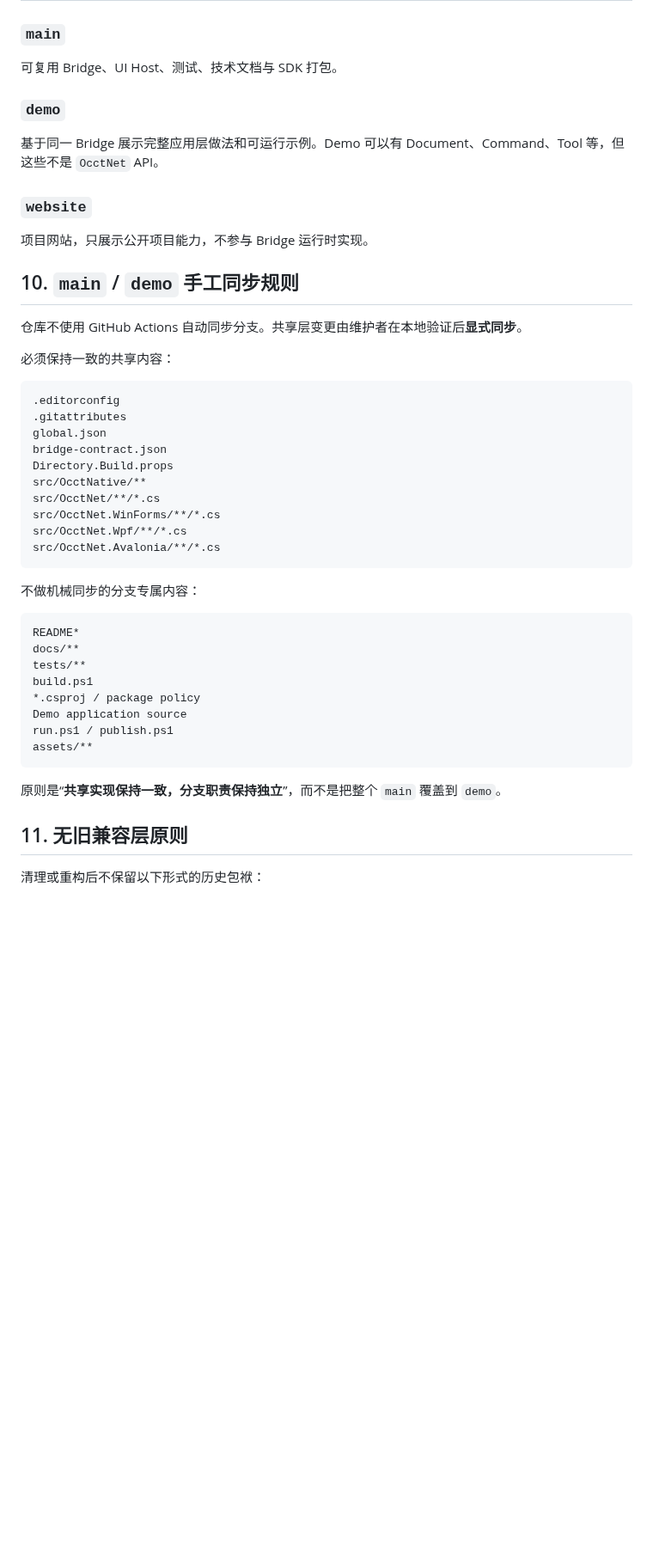
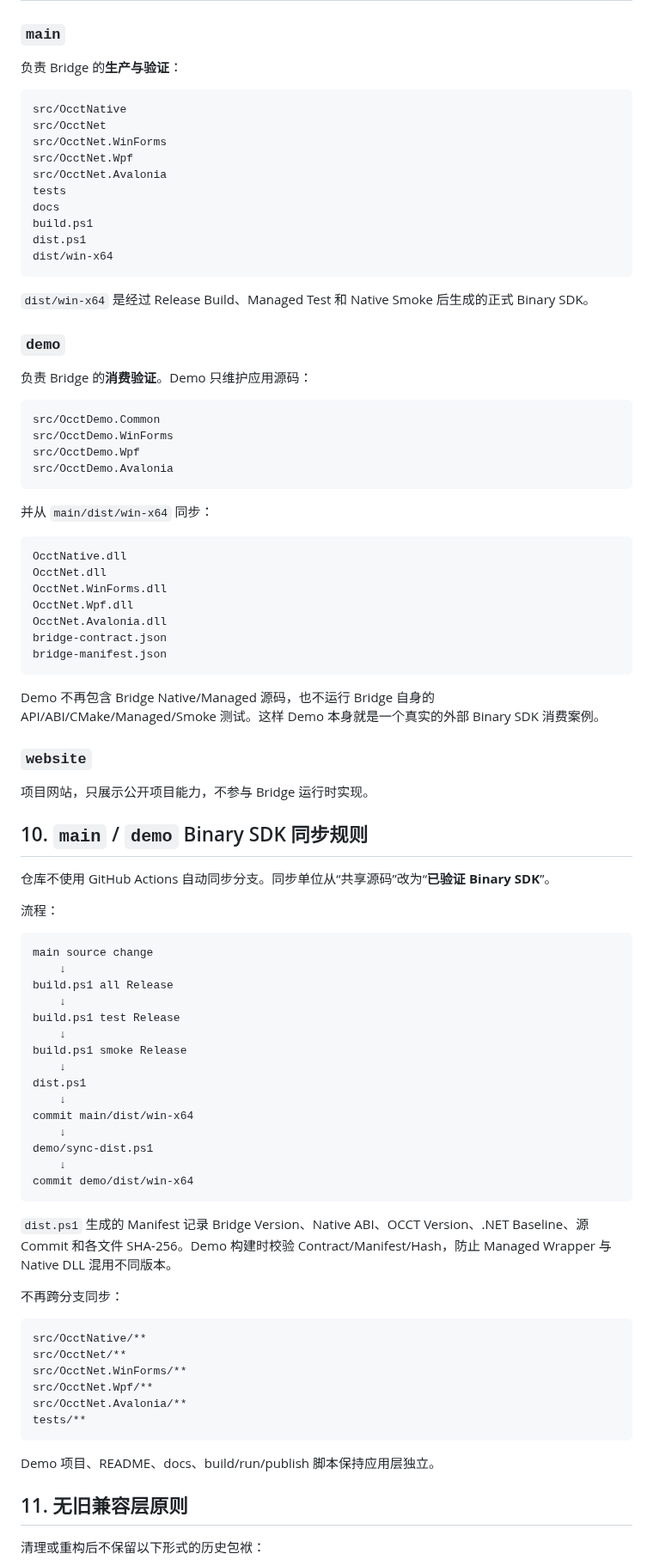
Before and after one commit to zly258/OcctCSharpBridge, a Markdown page: docs/02_架构与边界.md, the part around the change. Shown at 86% size. Drawn GitHub-style; blank space fills up the shorter version.

Commit message:
Define binary SDK boundary between main and demo

````diff
--- a/docs/02_架构与边界.md
+++ b/docs/02_架构与边界.md
@@ -134,49 +134,90 @@ WinForms、WPF、Avalonia 的窗口模型不同，不为了形式上的 DRY 强
 
 ### `main`
 
-可复用 Bridge、UI Host、测试、技术文档与 SDK 打包。
+负责 Bridge 的**生产与验证**：
+
+```text
+src/OcctNative
+src/OcctNet
+src/OcctNet.WinForms
+src/OcctNet.Wpf
+src/OcctNet.Avalonia
+tests
+docs
+build.ps1
+dist.ps1
+dist/win-x64
+```
+
+`dist/win-x64` 是经过 Release Build、Managed Test 和 Native Smoke 后生成的正式 Binary SDK。
 
 ### `demo`
 
-基于同一 Bridge 展示完整应用层做法和可运行示例。Demo 可以有 Document、Command、Tool 等，但这些不是 `OcctNet` API。
+负责 Bridge 的**消费验证**。Demo 只维护应用源码：
+
+```text
+src/OcctDemo.Common
+src/OcctDemo.WinForms
+src/OcctDemo.Wpf
+src/OcctDemo.Avalonia
+```
+
+并从 `main/dist/win-x64` 同步：
+
+```text
+OcctNative.dll
+OcctNet.dll
+OcctNet.WinForms.dll
+OcctNet.Wpf.dll
+OcctNet.Avalonia.dll
+bridge-contract.json
+bridge-manifest.json
+```
+
+Demo 不再包含 Bridge Native/Managed 源码，也不运行 Bridge 自身的 API/ABI/CMake/Managed/Smoke 测试。这样 Demo 本身就是一个真实的外部 Binary SDK 消费案例。
 
 ### `website`
 
 项目网站，只展示公开项目能力，不参与 Bridge 运行时实现。
 
-## 10. `main` / `demo` 手工同步规则
+## 10. `main` / `demo` Binary SDK 同步规则
 
-仓库不使用 GitHub Actions 自动同步分支。共享层变更由维护者在本地验证后**显式同步**。
+仓库不使用 GitHub Actions 自动同步分支。同步单位从“共享源码”改为“**已验证 Binary SDK**”。
 
-必须保持一致的共享内容：
+流程：
 
 ```text
-.editorconfig
-.gitattributes
-global.json
-bridge-contract.json
-Directory.Build.props
-src/OcctNative/**
-src/OcctNet/**/*.cs
-src/OcctNet.WinForms/**/*.cs
-src/OcctNet.Wpf/**/*.cs
-src/OcctNet.Avalonia/**/*.cs
+main source change
+    ↓
+build.ps1 all Release
+    ↓
+build.ps1 test Release
+    ↓
+build.ps1 smoke Release
+    ↓
+dist.ps1
+    ↓
+commit main/dist/win-x64
+    ↓
+demo/sync-dist.ps1
+    ↓
+commit demo/dist/win-x64
 ```
 
-不做机械同步的分支专属内容：
+`dist.ps1` 生成的 Manifest 记录 Bridge Version、Native ABI、OCCT Version、.NET Baseline、源 Commit 和各文件 SHA-256。Demo 构建时校验 Contract/Manifest/Hash，防止 Managed Wrapper 与 Native DLL 混用不同版本。
+
+不再跨分支同步：
 
 ```text
-README*
-docs/**
+src/OcctNative/**
+src/OcctNet/**
+src/OcctNet.WinForms/**
+src/OcctNet.Wpf/**
+src/OcctNet.Avalonia/**
 tests/**
-build.ps1
-*.csproj / package policy
-Demo application source
-run.ps1 / publish.ps1
-assets/**
 ```
 
-原则是“**共享实现保持一致，分支职责保持独立**”，而不是把整个 `main` 覆盖到 `demo`。
+Demo 项目、README、docs、build/run/publish 脚本保持应用层独立。
 
 ## 11. 无旧兼容层原则
 
````
